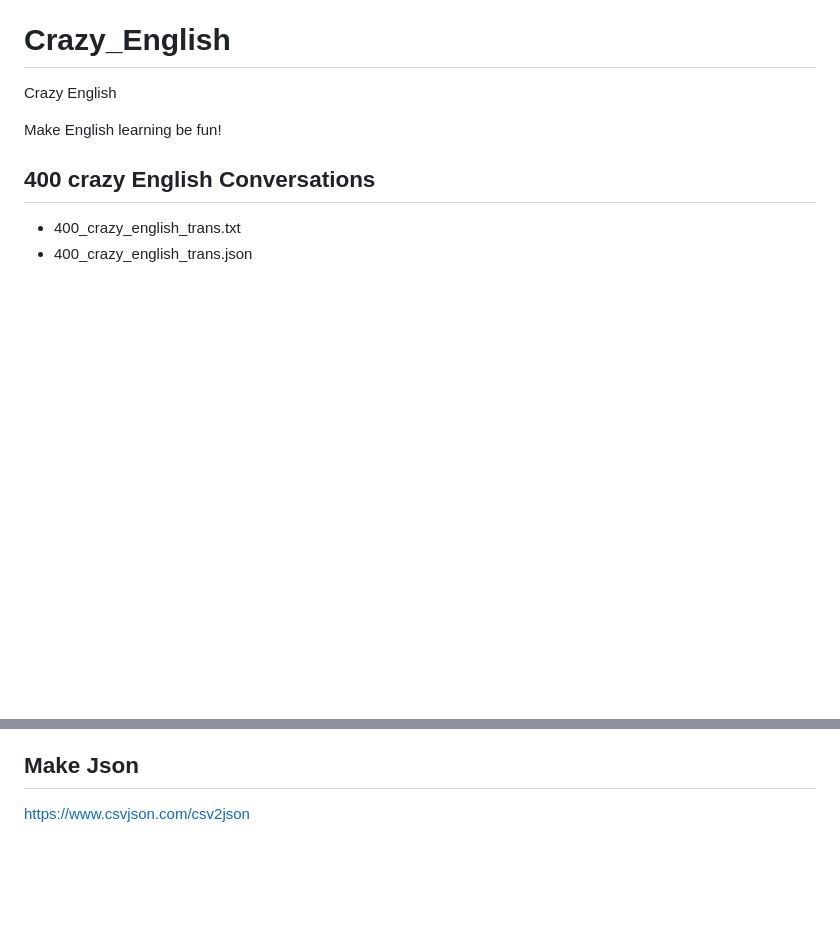
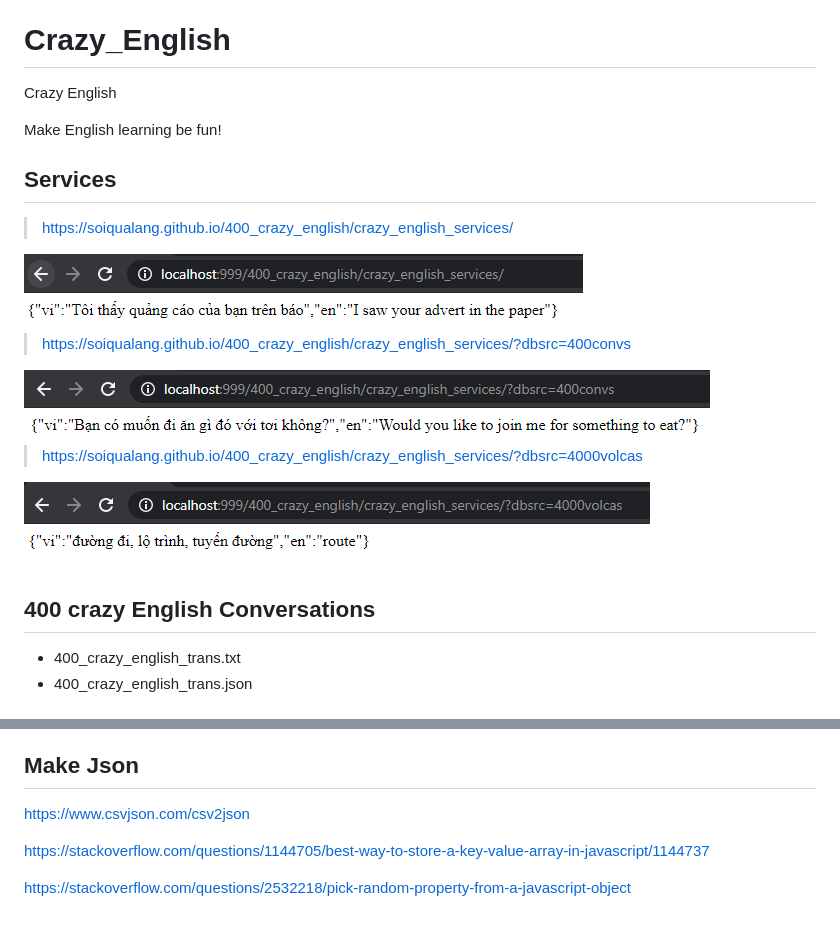
Before and after one commit to soiqualang/crazy_english, a Markdown page: crazy_english_services/README.md, 2 parts joined by grey strips. Drawn GitHub-style; pictures changed too: crazy_english_services/img/h1.png (added), crazy_english_services/img/h2.png (added), crazy_english_services/img/h3.png (added); blank space fills up the shorter version.

Commit message:
add services

```diff
--- a/crazy_english_services/README.md
+++ b/crazy_english_services/README.md
@@ -2,6 +2,21 @@
 Crazy English
 
 Make English learning be fun!
+
+## Services
+
+> https://soiqualang.github.io/400_crazy_english/crazy_english_services/
+
+<img src="img/h1.png">
+
+> https://soiqualang.github.io/400_crazy_english/crazy_english_services/?dbsrc=400convs
+
+<img src="img/h2.png">
+
+> https://soiqualang.github.io/400_crazy_english/crazy_english_services/?dbsrc=4000volcas
+
+<img src="img/h3.png">
+
 
 ## 400 crazy English Conversations
 
@@ -16,3 +31,7 @@ Make English learning be fun!
 ## Make Json
 
 https://www.csvjson.com/csv2json
+
+https://stackoverflow.com/questions/1144705/best-way-to-store-a-key-value-array-in-javascript/1144737
+
+https://stackoverflow.com/questions/2532218/pick-random-property-from-a-javascript-object
```
Also changed, not shown: 3 other files.
